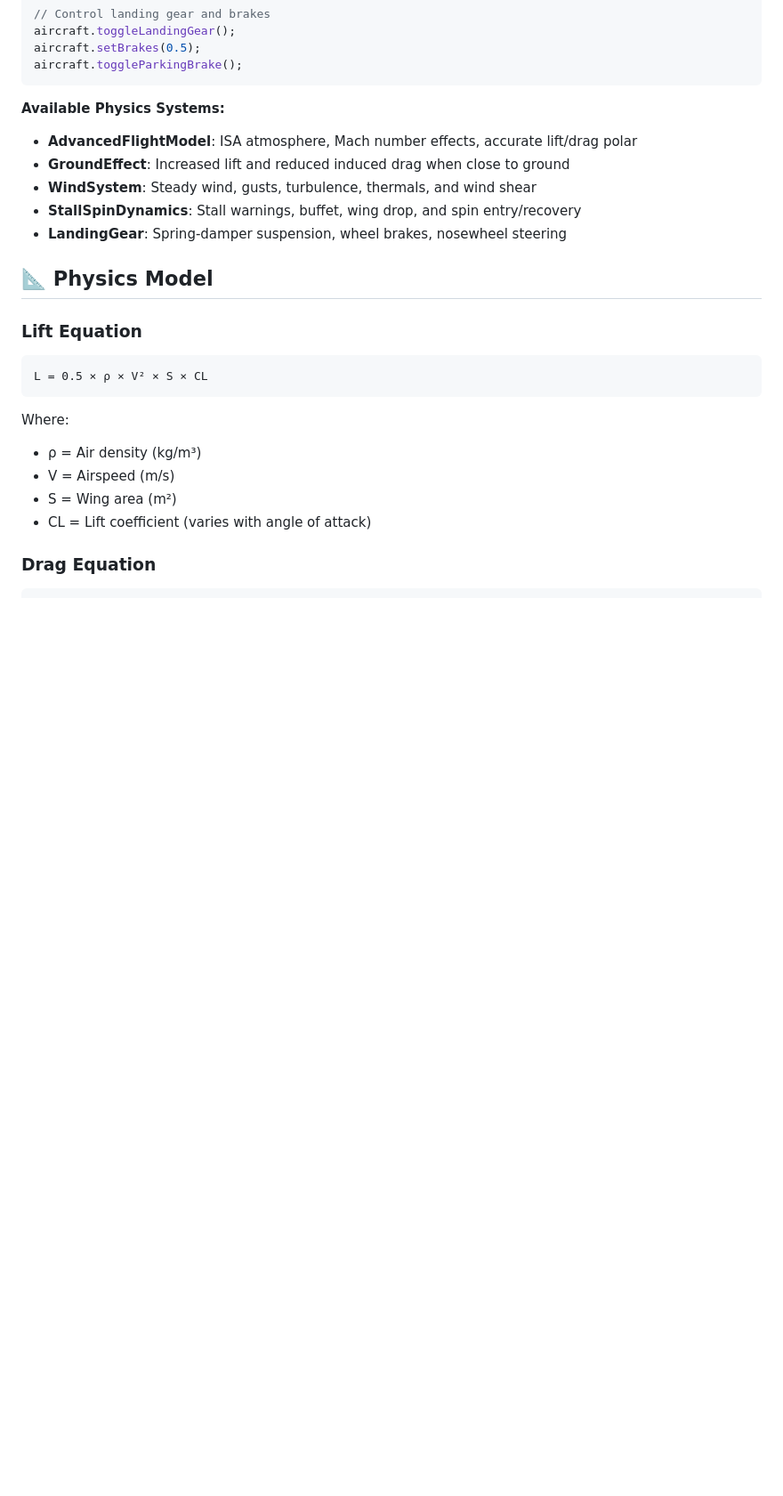
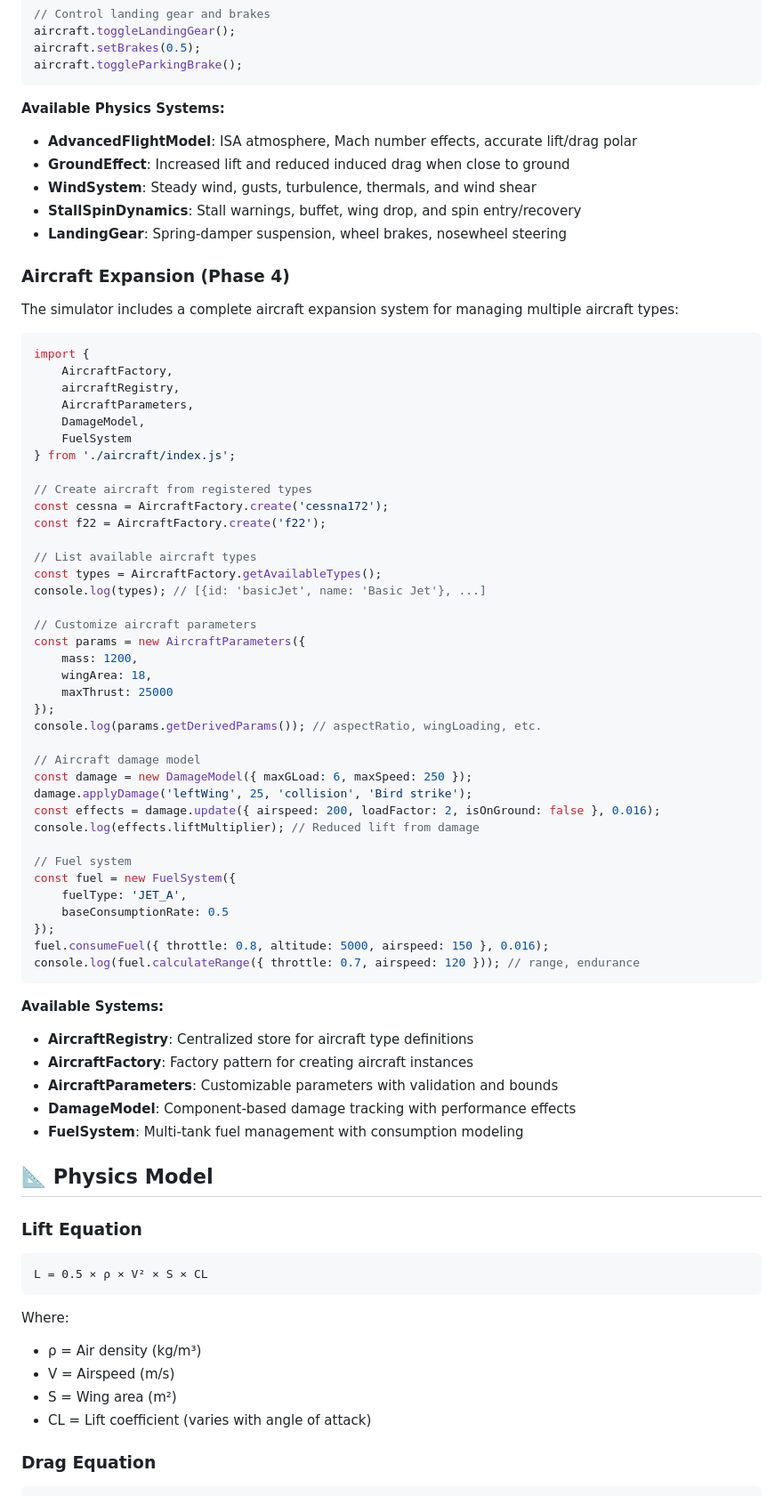
Before and after one commit to Blackmvmba88/Avion, a Markdown page: README.md, the part around one of its changes. Shown at 89% size. GitHub-like rendering; blank space fills up the shorter version.

Commit message:
Update README with Phase 4 documentation and usage examples
Co-authored-by: Blackmvmba88 <213042059+Blackmvmba88@users.noreply.github.com>

````diff
--- a/README.md
+++ b/README.md
@@ -319,6 +319,56 @@ aircraft.toggleParkingBrake();
 - **StallSpinDynamics**: Stall warnings, buffet, wing drop, and spin entry/recovery
 - **LandingGear**: Spring-damper suspension, wheel brakes, nosewheel steering
 
+### Aircraft Expansion (Phase 4)
+The simulator includes a complete aircraft expansion system for managing multiple aircraft types:
+
+```javascript
+import {
+    AircraftFactory,
+    aircraftRegistry,
+    AircraftParameters,
+    DamageModel,
+    FuelSystem
+} from './aircraft/index.js';
+
+// Create aircraft from registered types
+const cessna = AircraftFactory.create('cessna172');
+const f22 = AircraftFactory.create('f22');
+
+// List available aircraft types
+const types = AircraftFactory.getAvailableTypes();
+console.log(types); // [{id: 'basicJet', name: 'Basic Jet'}, ...]
+
+// Customize aircraft parameters
+const params = new AircraftParameters({
+    mass: 1200,
+    wingArea: 18,
+    maxThrust: 25000
+});
+console.log(params.getDerivedParams()); // aspectRatio, wingLoading, etc.
+
+// Aircraft damage model
+const damage = new DamageModel({ maxGLoad: 6, maxSpeed: 250 });
+damage.applyDamage('leftWing', 25, 'collision', 'Bird strike');
+const effects = damage.update({ airspeed: 200, loadFactor: 2, isOnGround: false }, 0.016);
+console.log(effects.liftMultiplier); // Reduced lift from damage
+
+// Fuel system
+const fuel = new FuelSystem({
+    fuelType: 'JET_A',
+    baseConsumptionRate: 0.5
+});
+fuel.consumeFuel({ throttle: 0.8, altitude: 5000, airspeed: 150 }, 0.016);
+console.log(fuel.calculateRange({ throttle: 0.7, airspeed: 120 })); // range, endurance
+```
+
+**Available Systems:**
+- **AircraftRegistry**: Centralized store for aircraft type definitions
+- **AircraftFactory**: Factory pattern for creating aircraft instances
+- **AircraftParameters**: Customizable parameters with validation and bounds
+- **DamageModel**: Component-based damage tracking with performance effects
+- **FuelSystem**: Multi-tank fuel management with consumption modeling
+
 ## 📐 Physics Model
 
 ### Lift Equation
````
Also changed, not shown: other parts of README.md (+5 -5 lines).
